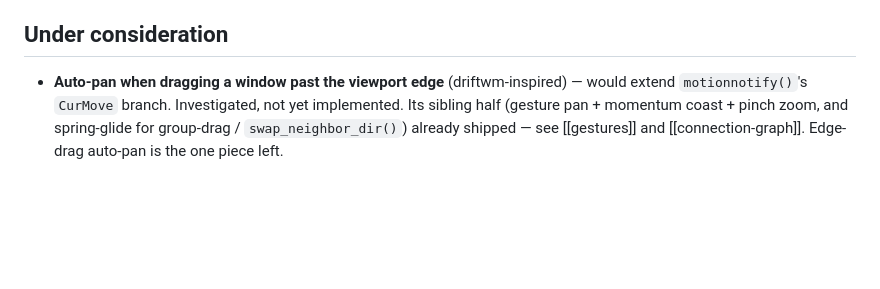
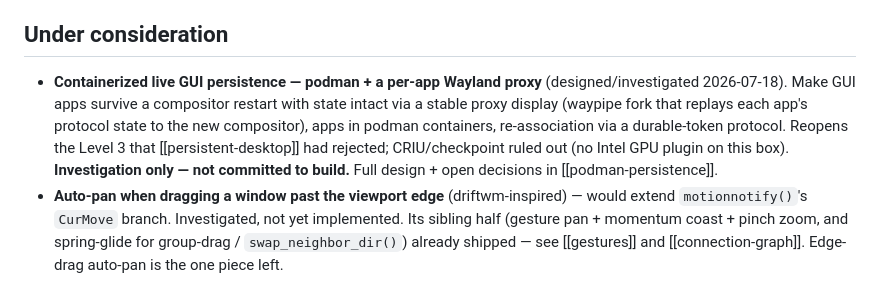
Before and after one commit to khhhalin/kalin-wm, a Markdown page: obsidian/plan/roadmap.md, the part around the change. Rendered like a GitHub page; blank space fills up the shorter version.

```diff
--- a/obsidian/plan/roadmap.md
+++ b/obsidian/plan/roadmap.md
@@ -142,6 +142,14 @@ implementation note. Trimmed from full narrative 2026-07-15.
 
 ## Under consideration
 
+- **Containerized live GUI persistence — podman + a per-app Wayland proxy**
+  (designed/investigated 2026-07-18). Make GUI apps survive a compositor restart
+  with state intact via a stable proxy display (waypipe fork that replays each
+  app's protocol state to the new compositor), apps in podman containers,
+  re-association via a durable-token protocol. Reopens the Level 3 that
+  [[persistent-desktop]] had rejected; CRIU/checkpoint ruled out (no Intel GPU
+  plugin on this box). **Investigation only — not committed to build.** Full
+  design + open decisions in [[podman-persistence]].
 - **Auto-pan when dragging a window past the viewport edge** (driftwm-inspired) —
   would extend `motionnotify()`'s `CurMove` branch. Investigated, not yet
   implemented. Its sibling half (gesture pan + momentum coast + pinch zoom, and
```
Also changed, not shown: obsidian/plan/persistent-desktop.md (+10 -5 lines), obsidian/plan/podman-persistence.md (added, +149 -0 lines).
